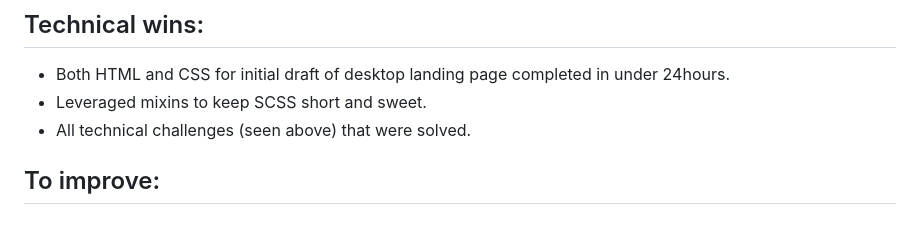
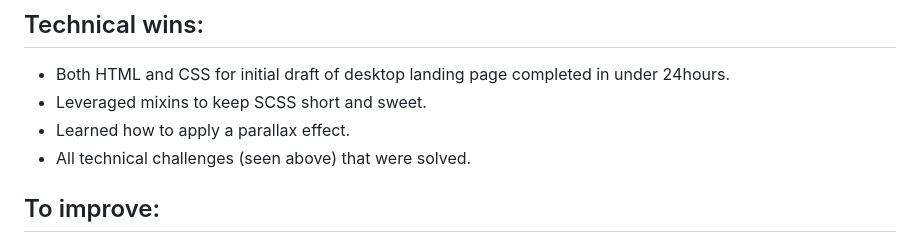
Before and after one commit to erikajdavid/erikaDavidProjectOne, a Markdown page: README.md, the part around the change. GitHub-like rendering.

Commit message:
added technical win (parallax)

```diff
--- a/README.md
+++ b/README.md
@@ -18,6 +18,7 @@ Convert a static multi-page PSD* using HTML and CSS into a well-tested, accessib
 ## Technical wins:
 - Both HTML and CSS for initial draft of desktop landing page completed in under 24hours.
 - Leveraged mixins to keep SCSS short and sweet.
+- Learned how to apply a parallax effect.
 - All technical challenges (seen above) that were solved.
 
 ## To improve:
```
